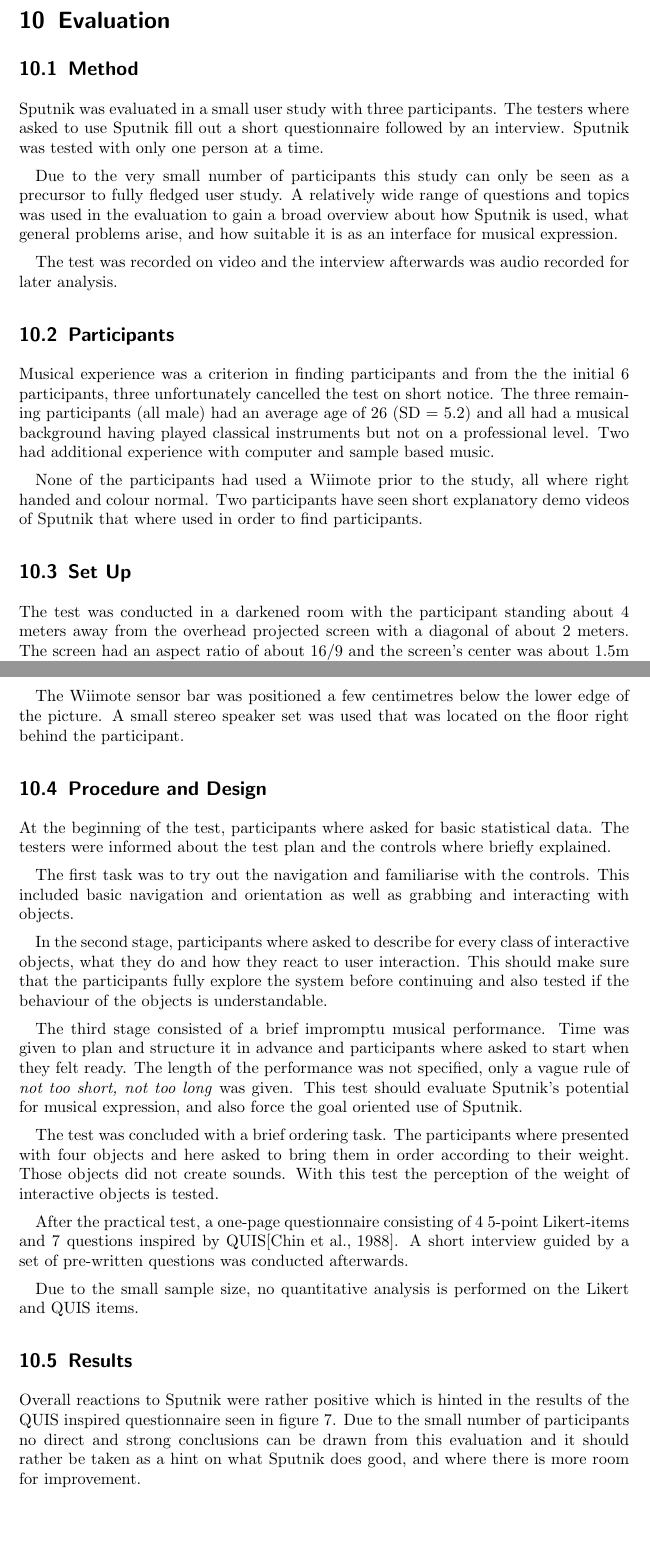
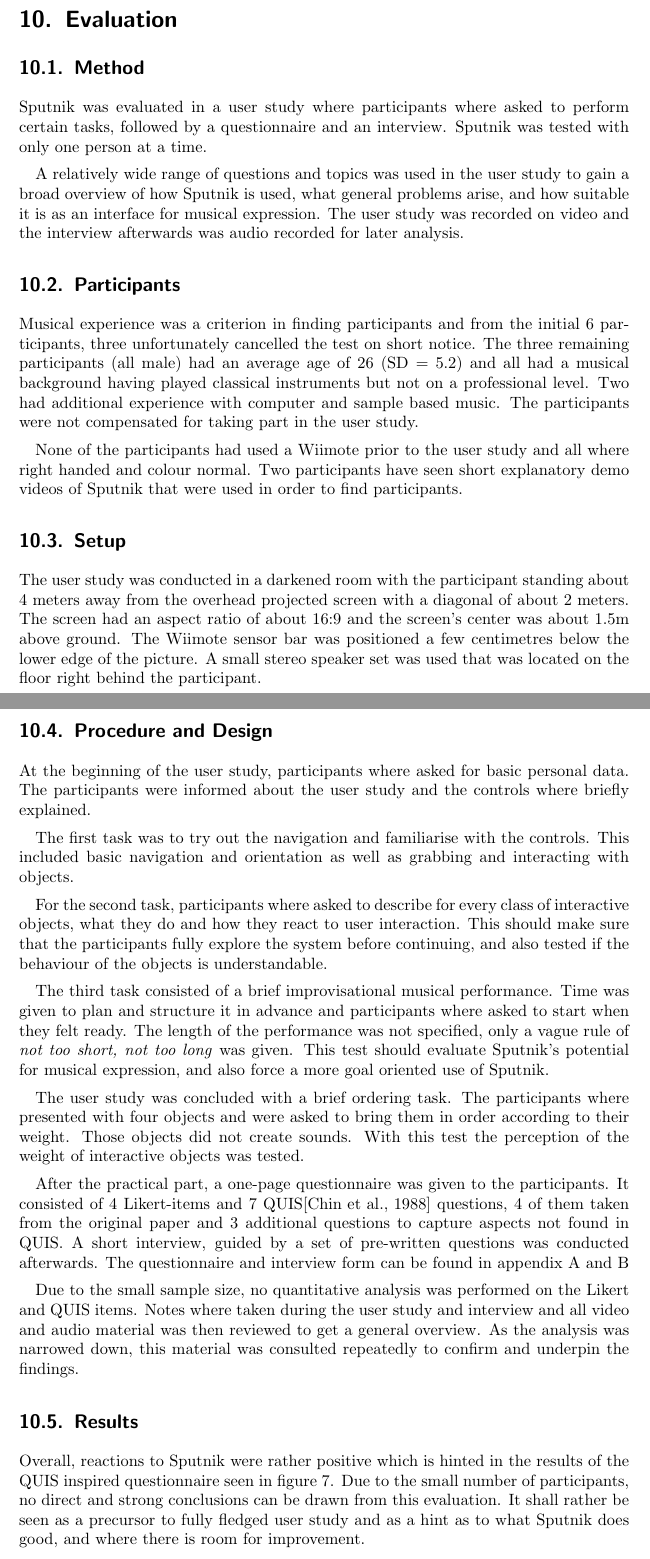
Before and after one commit to SimonWallner/sputnik, a LaTeX paper (documentation/report/sputnik_report.tex): two parts of pages 12 and 13 of 20 before the commit and two parts of pages 12 and 13 of 22 after it, joined at a grey line, cut so that both start at the same text, the shorter picture padded with empty space. Compiled offline with pdfLaTeX.

Commit message:
evaluatation is final now!

```diff
--- a/documentation/report/sputnik_report.tex
+++ b/documentation/report/sputnik_report.tex
@@ -8,6 +8,13 @@
 \usepackage{graphicx}
 \usepackage[british]{babel}
 \usepackage{subfigure}
+\usepackage{appendix}
+\usepackage[final]{pdfpages}
+
+% Globals: include all pages, don't auto scale
+\includepdfset{pages=-, noautoscale}
+
+
 
 \setlength{\parskip}{0.5em}
 
@@ -341,39 +348,35 @@
 \label{sec:evaluation}
 
 \subsection{Method}
-Sputnik was evaluated in a small user study with three participants. The testers where asked to use Sputnik fill out a short questionnaire followed by an interview. Sputnik was tested with only one person at a time.
+Sputnik was evaluated in a user study where participants where asked to perform certain tasks, followed by a questionnaire and an interview. Sputnik was tested with only one person at a time.
 
-Due to the very small number of participants this study can only be seen as a precursor to fully fledged user study. A relatively wide range of questions and topics was used in the evaluation to gain a broad overview about how Sputnik is used, what general problems arise, and how suitable it is as an interface for musical expression.
-
-The test was recorded on video and the interview afterwards was audio recorded for later analysis.
+A relatively wide range of questions and topics was used in the user study to gain a broad overview of how Sputnik is used, what general problems arise, and how suitable it is as an interface for musical expression. The user study was recorded on video and the interview afterwards was audio recorded for later analysis.
 
 \subsection{Participants}
-Musical experience was a criterion in finding participants and from the the initial 6 participants, three unfortunately cancelled the test on short notice. The three remaining participants (all male) had an average age of 26 (SD = 5.2) and all had a musical background having played classical instruments but not on a professional level. Two had additional experience with computer and sample based music.
+Musical experience was a criterion in finding participants and from the initial 6 participants, three unfortunately cancelled the test on short notice. The three remaining participants (all male) had an average age of 26 (SD = 5.2) and all had a musical background having played classical instruments but not on a professional level. Two had additional experience with computer and sample based music. The participants were not compensated for taking part in the user study.
 
-None of the participants had used a Wiimote prior to the study, all where right handed and colour normal. Two participants have seen short explanatory demo videos of Sputnik that where used in order to find participants.
+None of the participants had used a Wiimote prior to the user study and all where right handed and colour normal. Two participants have seen short explanatory demo videos of Sputnik that were used in order to find participants.
 
-\subsection{Set Up}
-The test was conducted in a darkened room with the participant standing about 4 meters away from the overhead projected screen with a diagonal of about 2 meters. The screen had an aspect ratio of about 16/9 and the screen's center was about 1.5m above ground.
-
-The Wiimote sensor bar was positioned a few centimetres below the lower edge of the picture. A small stereo speaker set was used that was located on the floor right behind the participant.
+\subsection{Setup}
+The user study was conducted in a darkened room with the participant standing about 4 meters away from the overhead projected screen with a diagonal of about 2 meters. The screen had an aspect ratio of about 16:9 and the screen's center was about 1.5m above ground. The Wiimote sensor bar was positioned a few centimetres below the lower edge of the picture. A small stereo speaker set was used that was located on the floor right behind the participant.
 
 \subsection{Procedure and Design}
-At the beginning of the test, participants where asked for basic statistical data. The testers were informed about the test plan and the controls where briefly explained.
+At the beginning of the user study, participants where asked for basic personal data. The participants were informed about the user study and the controls where briefly explained.
 
 The first task was to try out the navigation and familiarise with the controls. This included basic navigation and orientation as well as grabbing and interacting with objects.
 
-In the second stage, participants where asked to describe for every class of interactive objects, what they do and how they react to user interaction. This should make sure that the participants fully explore the system before continuing and also tested if the behaviour of the objects is understandable.
+For the second task, participants where asked to describe for every class of interactive objects, what they do and how they react to user interaction. This should make sure that the participants fully explore the system before continuing, and also tested if the behaviour of the objects is understandable.
 
-The third stage consisted of a brief impromptu musical performance. Time was given to plan and structure it in advance and participants where asked to start when they felt ready. The length of the performance was not specified, only a vague rule of \emph{not too short, not too long} was given. This test should evaluate Sputnik's potential for musical expression, and also force the goal oriented use of Sputnik.
+The third task consisted of a brief improvisational musical performance. Time was given to plan and structure it in advance and participants where asked to start when they felt ready. The length of the performance was not specified, only a vague rule of \emph{not too short, not too long} was given. This test should evaluate Sputnik's potential for musical expression, and also force a more goal oriented use of Sputnik.
 
-The test was concluded with a brief ordering task. The participants where presented with four objects and here asked to bring them in order according to their weight. Those objects did not create sounds. With this test the perception of the weight of interactive objects is tested.
+The user study was concluded with a brief ordering task. The participants where presented with four objects and were asked to bring them in order according to their weight. Those objects did not create sounds. With this test the perception of the weight of interactive objects was tested.
 
-After the practical test, a one-page questionnaire consisting of 4 5-point Likert-items and 7 questions inspired by QUIS\cite{Chin1988}. A short interview guided by a set of pre-written questions was conducted afterwards.
+After the practical part, a one-page questionnaire was given to the participants. It consisted of 4 Likert-items and 7 QUIS\cite{Chin1988} questions, 4 of them taken from the original paper and 3 additional questions to capture aspects not found in QUIS. A short interview, guided by a set of pre-written questions was conducted afterwards. The questionnaire and interview form can be found in appendix \ref{apx:questionnaire} and \ref{apx:evaluation-form}
 
-Due to the small sample size, no quantitative analysis is performed on the Likert and QUIS items.
+Due to the small sample size, no quantitative analysis was performed on the Likert and QUIS items. Notes where taken during the user study and interview and all video and audio material was then reviewed to get a general overview. As the analysis was narrowed down, this material was consulted repeatedly to confirm and underpin the findings.
 
 \subsection{Results}
-Overall reactions to Sputnik were rather positive which is hinted in the results of the QUIS inspired questionnaire seen in figure \ref{fig:QUIS}. Due to the small number of participants no direct and strong conclusions can be drawn from this evaluation and it should rather be taken as a hint on what Sputnik does good, and where there is more room for improvement.
+Overall, reactions to Sputnik were rather positive which is hinted in the results of the QUIS inspired questionnaire seen in figure \ref{fig:QUIS}. Due to the small number of participants, no direct and strong conclusions can be drawn from this evaluation. It shall rather be seen as a precursor to fully fledged user study and as a hint as to what Sputnik does good, and where there is room for improvement.
 
 \begin{figure}[hbtp]
 \begin{center}
```
Also changed, not shown: documentation/evaluation/quantitative.pdf (renamed from documentation/evaluation/quantitive.pdf), documentation/evaluation/quantitative.tex (renamed from documentation/evaluation/quantitive.tex), documentation/report/sputnik_report.tex (44 more changed lines).
